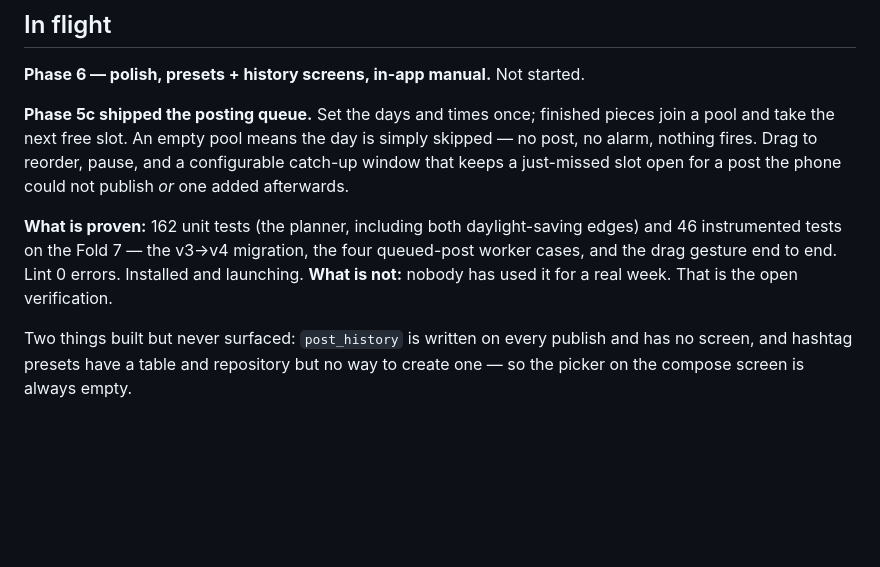
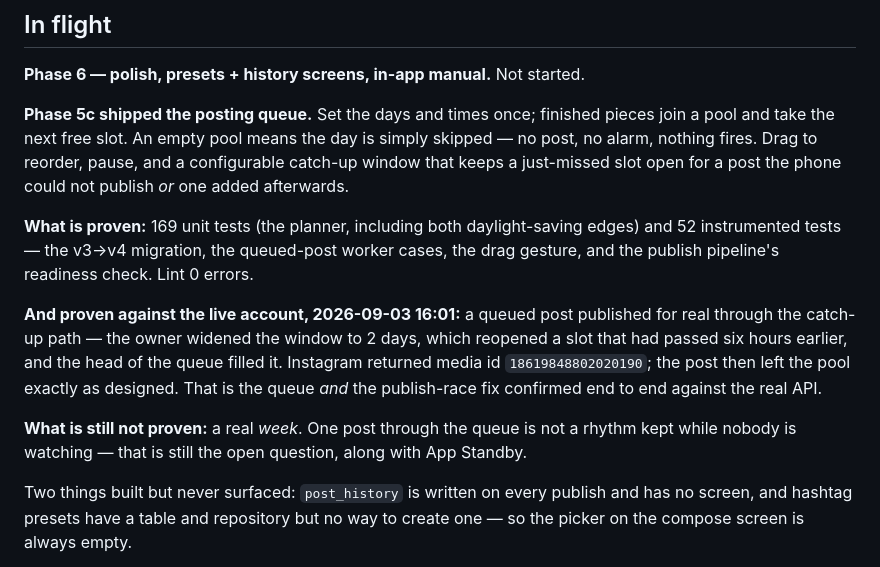
Before and after one commit to manjo00/instaauto, a Markdown page: docs/STATUS.md, the part around the change. Rendered like a GitHub page; blank space fills up the shorter version.

Commit message:
docs: the queue published a real post — publish fix confirmed live
A queued post went out through the catch-up path on 2026-09-03 with Instagram
media id 18619848802020190, which is the first real-API confirmation of the
container-readiness fix. A full week of unattended running is still open.

```diff
--- a/docs/STATUS.md
+++ b/docs/STATUS.md
@@ -31,10 +31,18 @@ post, no alarm, nothing fires. Drag to reorder, pause, and a configurable catch-
 that keeps a just-missed slot open for a post the phone could not publish *or* one added
 afterwards.
 
-**What is proven:** 162 unit tests (the planner, including both daylight-saving edges) and
-46 instrumented tests on the Fold 7 — the v3→v4 migration, the four queued-post worker
-cases, and the drag gesture end to end. Lint 0 errors. Installed and launching.
-**What is not:** nobody has used it for a real week. That is the open verification.
+**What is proven:** 169 unit tests (the planner, including both daylight-saving edges) and
+52 instrumented tests — the v3→v4 migration, the queued-post worker cases, the drag
+gesture, and the publish pipeline's readiness check. Lint 0 errors.
+
+**And proven against the live account, 2026-09-03 16:01:** a queued post published for
+real through the catch-up path — the owner widened the window to 2 days, which reopened a
+slot that had passed six hours earlier, and the head of the queue filled it. Instagram
+returned media id `18619848802020190`; the post then left the pool exactly as designed.
+That is the queue *and* the publish-race fix confirmed end to end against the real API.
+
+**What is still not proven:** a real *week*. One post through the queue is not a rhythm
+kept while nobody is watching — that is still the open question, along with App Standby.
 
 Two things built but never surfaced: `post_history` is written on every publish and has no
 screen, and hashtag presets have a table and repository but no way to create one — so the
```
Also changed, not shown: CLAUDE.md (+6 -3 lines).
